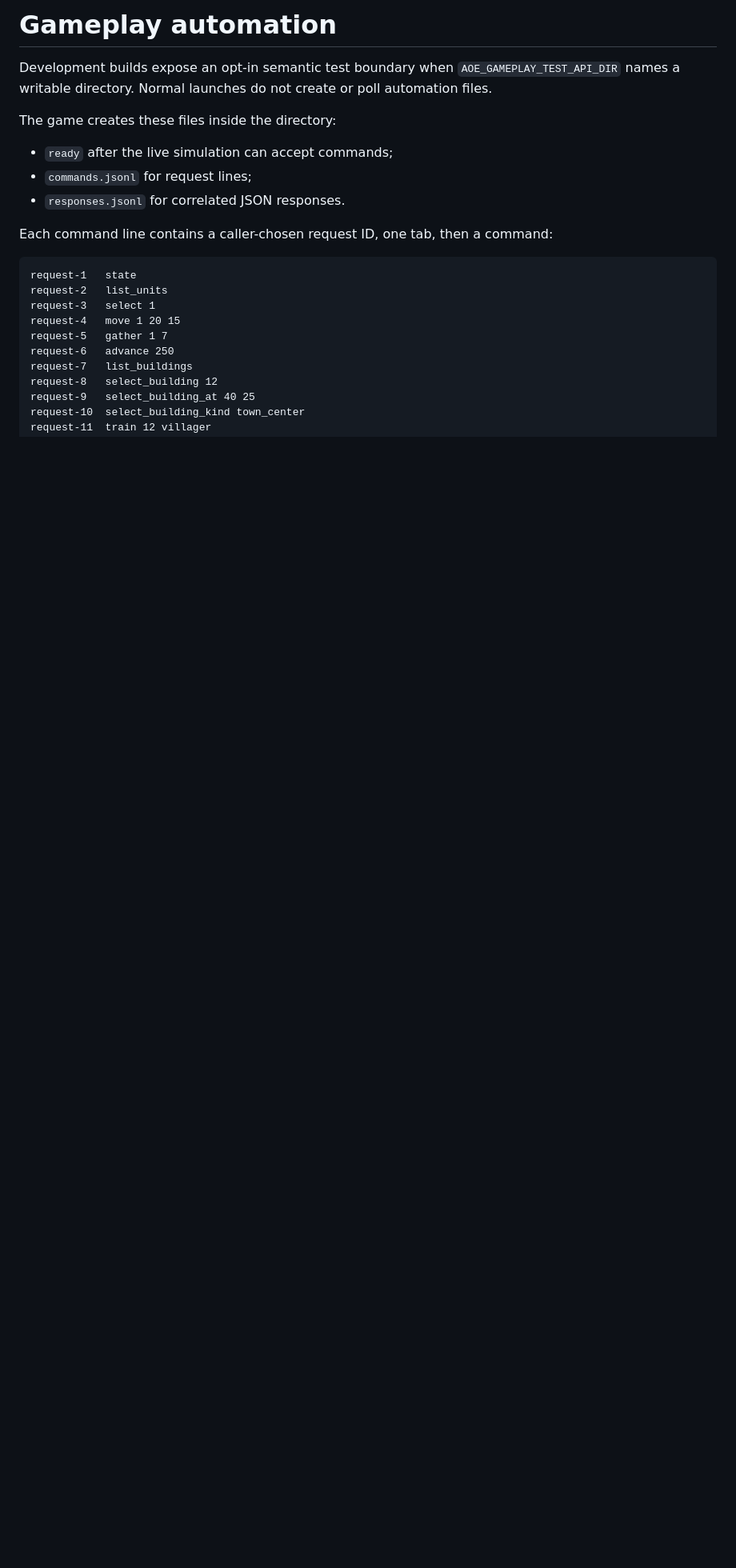
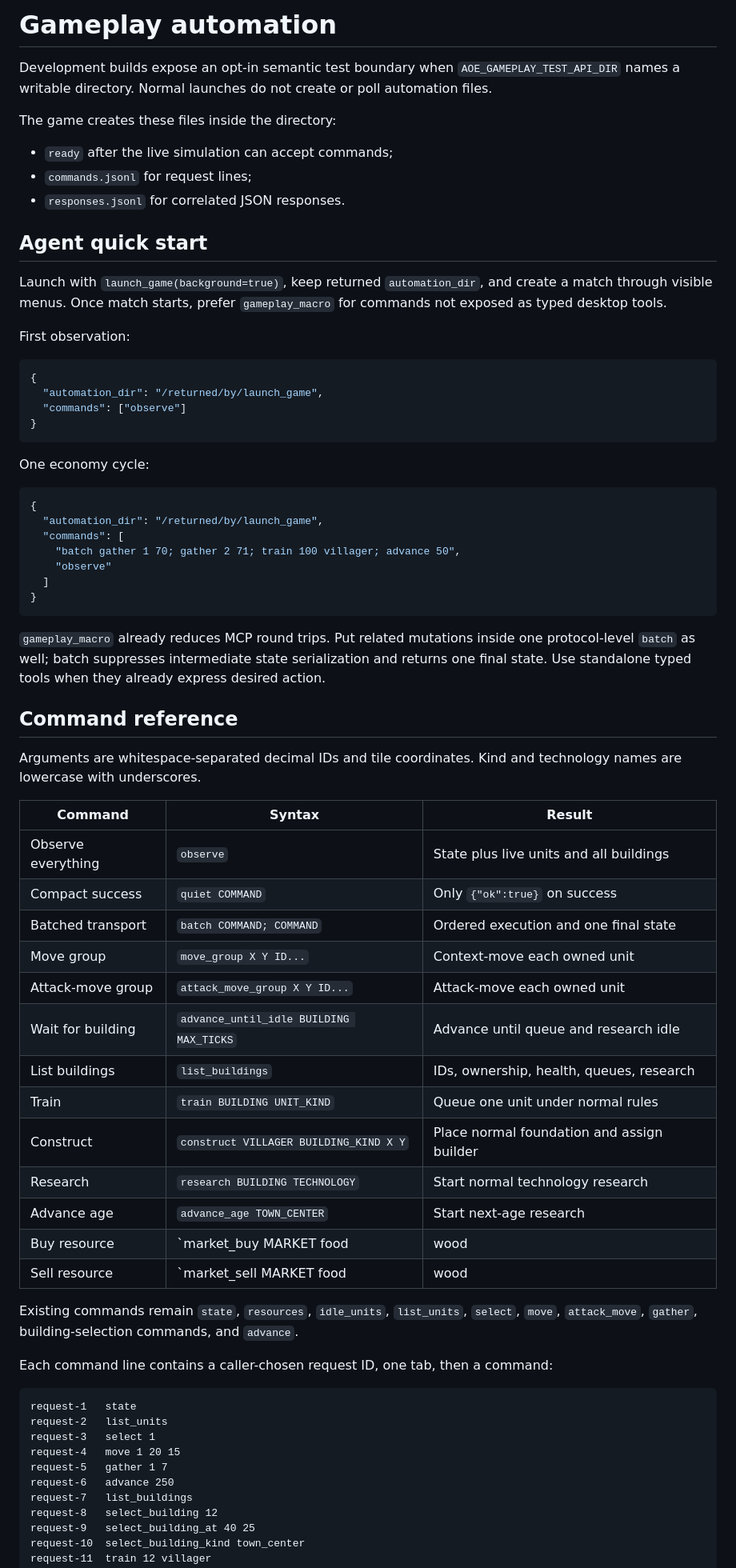
Before and after one commit to gsovereignty/rageofempires, a Markdown page: docs/guide/GAMEPLAY_AUTOMATION.md, the part around one of its changes. Shown at 80% size. GitHub-like rendering; blank space fills up the shorter version.

Commit message:
problem: We need to add agent gameplay automation recipes.

````diff
--- a/docs/guide/GAMEPLAY_AUTOMATION.md
+++ b/docs/guide/GAMEPLAY_AUTOMATION.md
@@ -9,6 +9,63 @@ The game creates these files inside the directory:
 - `ready` after the live simulation can accept commands;
 - `commands.jsonl` for request lines;
 - `responses.jsonl` for correlated JSON responses.
+
+## Agent quick start
+
+Launch with `launch_game(background=true)`, keep returned `automation_dir`, and
+create a match through visible menus. Once match starts, prefer
+`gameplay_macro` for commands not exposed as typed desktop tools.
+
+First observation:
+
+```json
+{
+  "automation_dir": "/returned/by/launch_game",
+  "commands": ["observe"]
+}
+```
+
+One economy cycle:
+
+```json
+{
+  "automation_dir": "/returned/by/launch_game",
+  "commands": [
+    "batch gather 1 70; gather 2 71; train 100 villager; advance 50",
+    "observe"
+  ]
+}
+```
+
+`gameplay_macro` already reduces MCP round trips. Put related mutations inside
+one protocol-level `batch` as well; batch suppresses intermediate state
+serialization and returns one final state. Use standalone typed tools when they
+already express desired action.
+
+## Command reference
+
+Arguments are whitespace-separated decimal IDs and tile coordinates. Kind and
+technology names are lowercase with underscores.
+
+| Command | Syntax | Result |
+| --- | --- | --- |
+| Observe everything | `observe` | State plus live units and all buildings |
+| Compact success | `quiet COMMAND` | Only `{"ok":true}` on success |
+| Batched transport | `batch COMMAND; COMMAND` | Ordered execution and one final state |
+| Move group | `move_group X Y ID...` | Context-move each owned unit |
+| Attack-move group | `attack_move_group X Y ID...` | Attack-move each owned unit |
+| Wait for building | `advance_until_idle BUILDING MAX_TICKS` | Advance until queue and research idle |
+| List buildings | `list_buildings` | IDs, ownership, health, queues, research |
+| Train | `train BUILDING UNIT_KIND` | Queue one unit under normal rules |
+| Construct | `construct VILLAGER BUILDING_KIND X Y` | Place normal foundation and assign builder |
+| Research | `research BUILDING TECHNOLOGY` | Start normal technology research |
+| Advance age | `advance_age TOWN_CENTER` | Start next-age research |
+| Buy resource | `market_buy MARKET food|wood|stone` | Buy normal 100-unit lot |
+| Sell resource | `market_sell MARKET food|wood|stone` | Sell normal 100-unit lot |
+
+Existing commands remain `state`, `resources`, `idle_units`, `list_units`,
+`select`, `move`, `attack_move`, `gather`, building-selection commands, and
+`advance`.
 
 Each command line contains a caller-chosen request ID, one tab, then a command:
 
````
Also changed, not shown: other parts of docs/guide/GAMEPLAY_AUTOMATION.md (+64 -1 lines), docs/guide/AUTOMATED_PLAYTHROUGH.md (+19 -19 lines).
